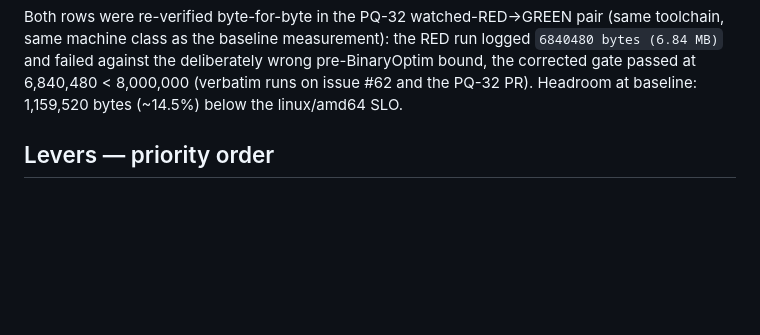
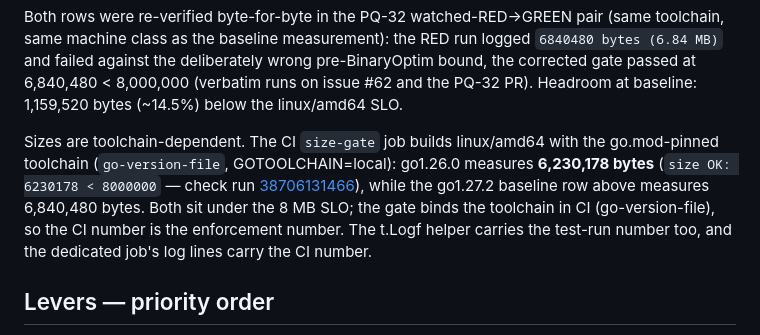
Before and after one commit to shsingh/pqscan, a Markdown page: docs/size-ledger.md, the part around the change. GitHub-like rendering; blank space fills up the shorter version.

Commit message:
docs(size): PQ-32 — size ledger records the CI size-gate measurement (6,230,178 B @ go1.26.0) (#70)
Recovery of ab9a779 (pushed to the stale, already-merged feat/size-gate
ref after PR #67 squashed — orphan commit outside every PR) onto current
main, per the branch-hygiene recovery procedure.

Content: the enforcement number is CI's (go.mod-pinned toolchain via
go-version-file, GOTOOLCHAIN=local): linux/amd64 release build measured
6,230,178 bytes, size OK < 8000000 (check run 38706131466). Local
toolchain baseline (go1.27.2) re-verified at 6,840,480; both under the
8 MB SLO — sizes are toolchain-dependent and the ledger carries both rows.

```diff
--- a/docs/size-ledger.md
+++ b/docs/size-ledger.md
@@ -29,6 +29,15 @@ logged `6840480 bytes (6.84 MB)` and failed against the deliberately wrong
 pre-BinaryOptim bound, the corrected gate passed at 6,840,480 < 8,000,000
 (verbatim runs on issue #62 and the PQ-32 PR). Headroom at baseline:
 1,159,520 bytes (~14.5%) below the linux/amd64 SLO.
+
+Sizes are toolchain-dependent. The CI `size-gate` job builds linux/amd64 with
+the go.mod-pinned toolchain (`go-version-file`, GOTOOLCHAIN=local):
+go1.26.0 measures **6,230,178 bytes** (`size OK: 6230178 < 8000000` — check
+run [38706131466](https://github.com/shsingh/pqscan/actions/runs/38706131466)),
+while the go1.27.2 baseline row above measures 6,840,480 bytes. Both sit under
+the 8 MB SLO; the gate binds the toolchain in CI (go-version-file), so the CI
+number is the enforcement number. The t.Logf helper carries the test-run
+number too, and the dedicated job's log lines carry the CI number.
 
 ## Levers — priority order
 
```
